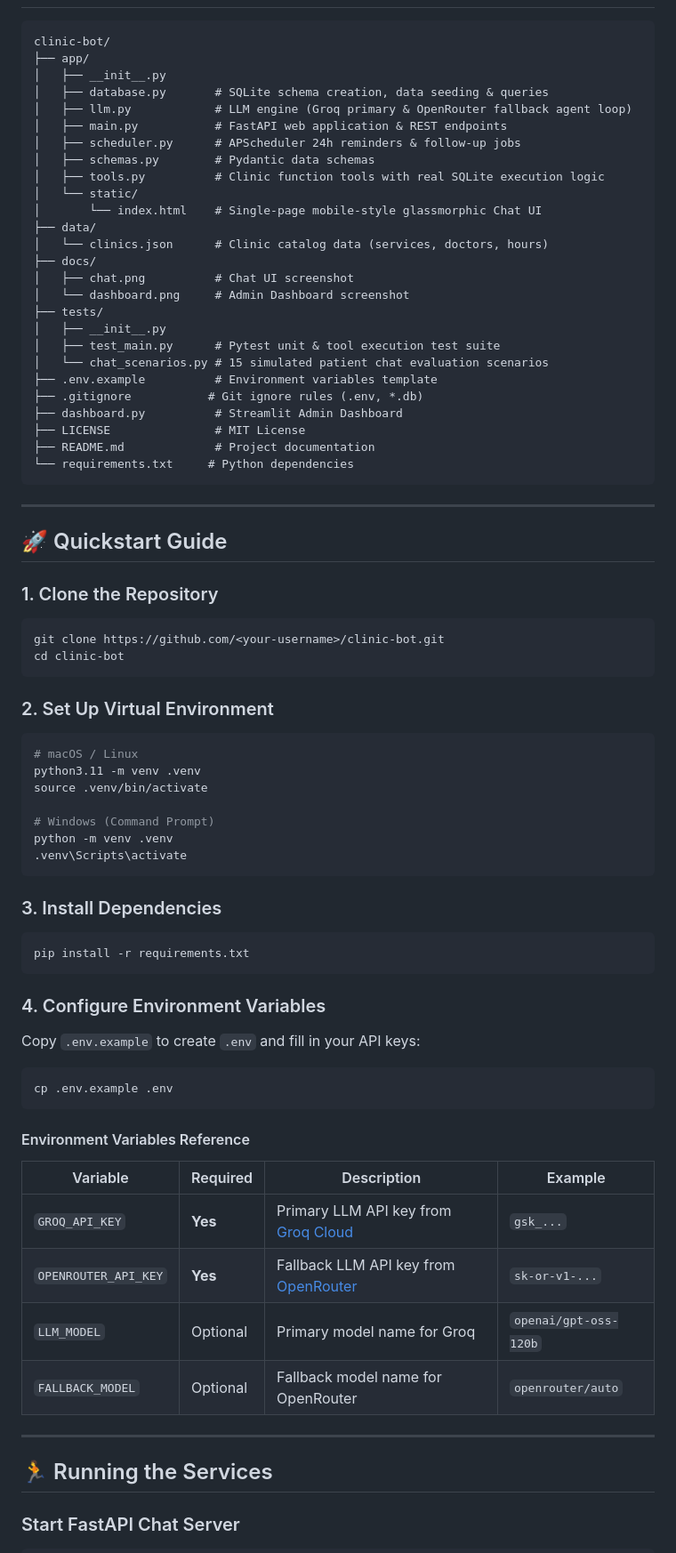
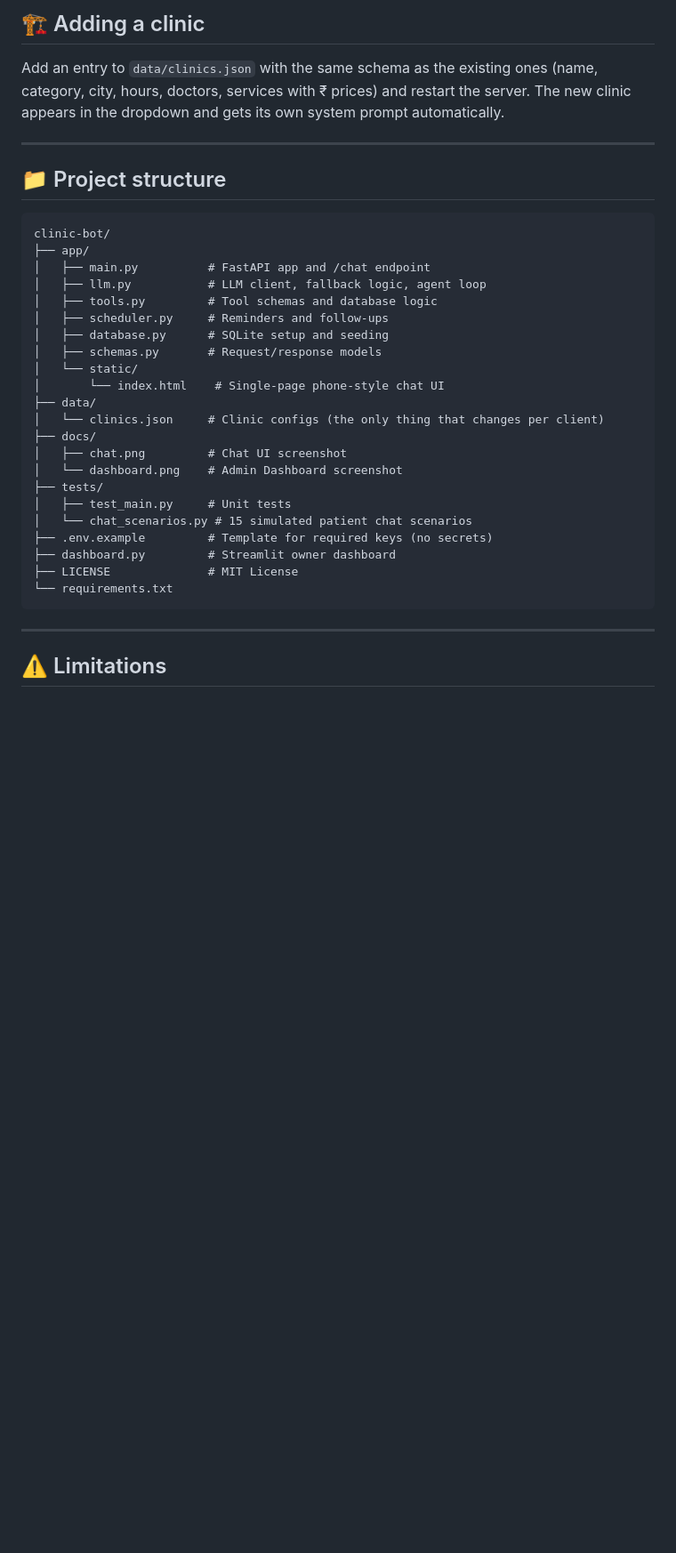
Before and after one commit to MonicaKamalakar/clinic-bot, a Markdown page: README.md, the part around one of its changes. Shown at 89% size. Rendered like a GitHub page; blank space fills up the shorter version.

````diff
--- a/README.md
+++ b/README.md
@@ -37,82 +123,37 @@ Includes an interactive **Single-Page Chat UI**, **APScheduler automated reminde
+## 🏗️ Adding a clinic
+
+Add an entry to `data/clinics.json` with the same schema as the existing ones (name, category, city, hours, doctors, services with ₹ prices) and restart the server. The new clinic appears in the dropdown and gets its own system prompt automatically.
+
+---
+
+## 📁 Project structure
 
 ```text
 clinic-bot/
 ├── app/
-│   ├── __init__.py
-│   ├── database.py       # SQLite schema creation, data seeding & queries
-│   ├── llm.py            # LLM engine (Groq primary & OpenRouter fallback agent loop)
-│   ├── main.py           # FastAPI web application & REST endpoints
-│   ├── scheduler.py      # APScheduler 24h reminders & follow-up jobs
-│   ├── schemas.py        # Pydantic data schemas
-│   ├── tools.py          # Clinic function tools with real SQLite execution logic
+│   ├── main.py          # FastAPI app and /chat endpoint
+│   ├── llm.py           # LLM client, fallback logic, agent loop
+│   ├── tools.py         # Tool schemas and database logic
+│   ├── scheduler.py     # Reminders and follow-ups
+│   ├── database.py      # SQLite setup and seeding
+│   ├── schemas.py       # Request/response models
 │   └── static/
-│       └── index.html    # Single-page mobile-style glassmorphic Chat UI
+│       └── index.html    # Single-page phone-style chat UI
 ├── data/
-│   └── clinics.json      # Clinic catalog data (services, doctors, hours)
+│   └── clinics.json     # Clinic configs (the only thing that changes per client)
 ├── docs/
-│   ├── chat.png          # Chat UI screenshot
-│   └── dashboard.png     # Admin Dashboard screenshot
+│   ├── chat.png         # Chat UI screenshot
+│   └── dashboard.png    # Admin Dashboard screenshot
 ├── tests/
-│   ├── __init__.py
-│   ├── test_main.py      # Pytest unit & tool execution test suite
-│   └── chat_scenarios.py # 15 simulated patient chat evaluation scenarios
-├── .env.example          # Environment variables template
-├── .gitignore           # Git ignore rules (.env, *.db)
-├── dashboard.py          # Streamlit Admin Dashboard
-├── LICENSE               # MIT License
-├── README.md             # Project documentation
-└── requirements.txt     # Python dependencies
+│   ├── test_main.py     # Unit tests
+│   └── chat_scenarios.py # 15 simulated patient chat scenarios
+├── .env.example         # Template for required keys (no secrets)
+├── dashboard.py         # Streamlit owner dashboard
+├── LICENSE              # MIT License
+└── requirements.txt
 ```
 
 ---
 
-## 🚀 Quickstart Guide
+## ⚠️ Limitations
 
-### 1. Clone the Repository
-
-```bash
-git clone https://github.com/<your-username>/clinic-bot.git
-cd clinic-bot
-```
-
-### 2. Set Up Virtual Environment
-
-```bash
-# macOS / Linux
-python3.11 -m venv .venv
-source .venv/bin/activate
-
-# Windows (Command Prompt)
-python -m venv .venv
-.venv\Scripts\activate
-```
-
-### 3. Install Dependencies
-
-```bash
-pip install -r requirements.txt
-```
-
-### 4. Configure Environment Variables
-
-Copy `.env.example` to create `.env` and fill in your API keys:
-
-```bash
-cp .env.example .env
-```
-
-#### Environment Variables Reference
-
-| Variable | Required | Description | Example |
-|---|---|---|---|
-| `GROQ_API_KEY` | **Yes** | Primary LLM API key from [Groq Cloud](https://console.groq.com) | `gsk_...` |
-| `OPENROUTER_API_KEY` | **Yes** | Fallback LLM API key from [OpenRouter](https://openrouter.ai) | `sk-or-v1-...` |
-| `LLM_MODEL` | Optional | Primary model name for Groq | `openai/gpt-oss-120b` |
-| `FALLBACK_MODEL` | Optional | Fallback model name for OpenRouter | `openrouter/auto` |
-
----
-
-## 🏃 Running the Services
-
-### Start FastAPI Chat Server
-
````
Also changed, not shown: other parts of README.md (+126 -61 lines).
